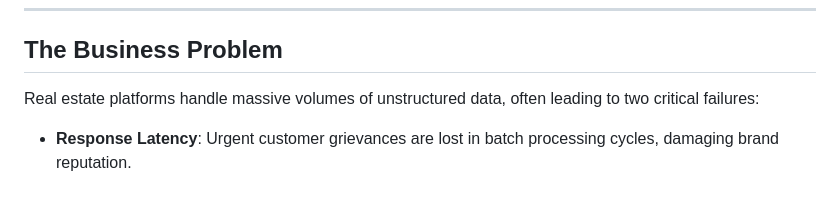
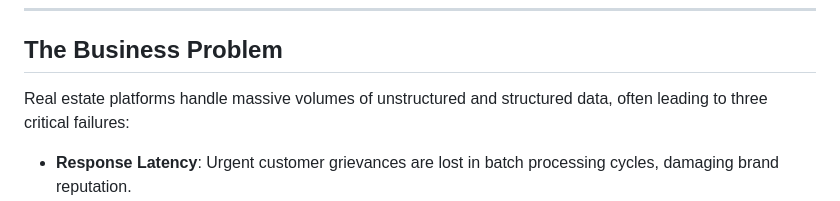
Before and after one commit to AssemSaber/RealState, a Markdown page: README.md, the part around the change. Drawn GitHub-style.

```diff
--- a/README.md
+++ b/README.md
@@ -9,7 +9,7 @@
   -  **`Conversational AI Discovery`** Powering an Intelligent **`Chatbot Interface (GPT-style) `** that allows users to interact with the real estate market through natural dialogue.
 ----
 ## **The Business Problem**
- Real estate platforms handle massive volumes of unstructured data, often leading to two critical failures:
+ Real estate platforms handle massive volumes of unstructured and structured data, often leading to three critical failures:
   -  **Response Latency**: Urgent customer grievances are lost in batch processing cycles, damaging brand reputation.
   -  **Missed Revenue**: High-intent sales inquiries are treated as static comments rather than live leads, leading to lost conversion opportunities.
   -  **Search Friction & Information Overload (The Chatbot Problem):** Traditional real estate platforms rely on `Static Filtering` (Price, SQM, Location).
```
